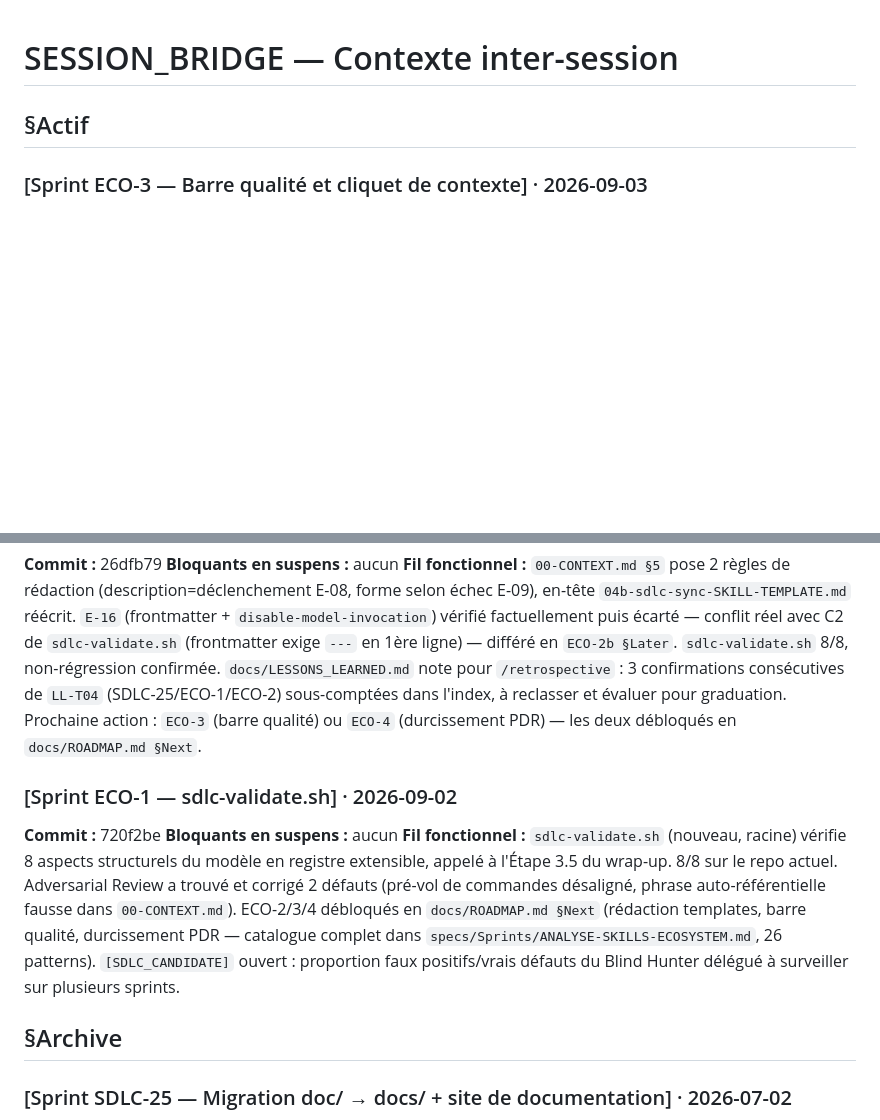
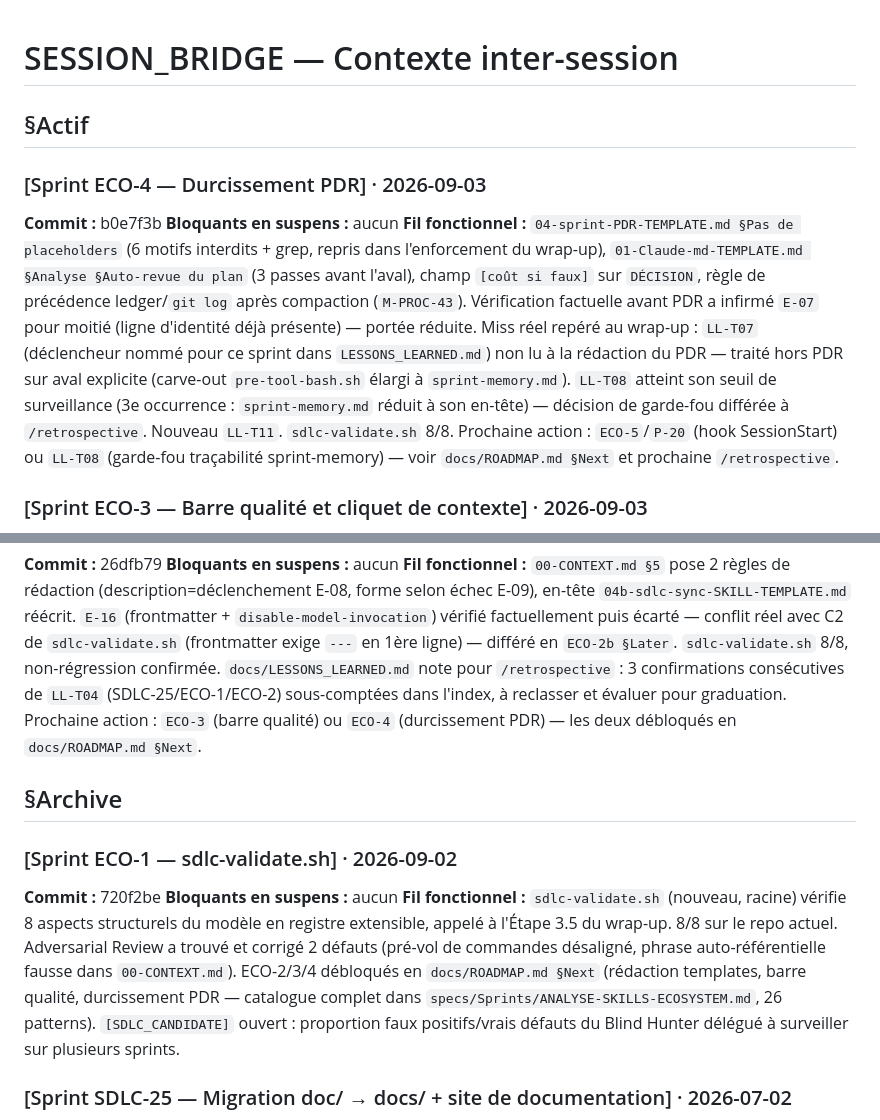
Before and after one commit to laurentGELY/SDLC, a Markdown page: docs/SESSION_BRIDGE.md, 2 parts joined by grey strips. GitHub-like rendering; blank space fills up the shorter version.

Commit message:
docs(sdlc): wrap-up Sprint ECO-4 — SESSION_BRIDGE mis à jour
- §Actif : entrée ECO-4 ajoutée en tête
- Archivage conditionnel (>3 entrées) : ECO-1 déplacé vers §Archive

Co-Authored-By: Claude Sonnet 5 <noreply@anthropic.com>
Claude-Session: https://claude.ai/code/session_01TipTHd4CySXBdNK27ZGaMH

```diff
--- a/docs/SESSION_BRIDGE.md
+++ b/docs/SESSION_BRIDGE.md
@@ -3,6 +3,11 @@
 <!-- §Archive : entrées plus anciennes — chargé sur demande explicite uniquement -->
 
 ## §Actif
+
+### [Sprint ECO-4 — Durcissement PDR] · 2026-09-03
+**Commit :** b0e7f3b
+**Bloquants en suspens :** aucun
+**Fil fonctionnel :** `04-sprint-PDR-TEMPLATE.md §Pas de placeholders` (6 motifs interdits + grep, repris dans l'enforcement du wrap-up), `01-Claude-md-TEMPLATE.md §Analyse §Auto-revue du plan` (3 passes avant l'aval), champ `[coût si faux]` sur `DÉCISION`, règle de précédence ledger/`git log` après compaction (`M-PROC-43`). Vérification factuelle avant PDR a infirmé `E-07` pour moitié (ligne d'identité déjà présente) — portée réduite. Miss réel repéré au wrap-up : `LL-T07` (déclencheur nommé pour ce sprint dans `LESSONS_LEARNED.md`) non lu à la rédaction du PDR — traité hors PDR sur aval explicite (carve-out `pre-tool-bash.sh` élargi à `sprint-memory.md`). `LL-T08` atteint son seuil de surveillance (3e occurrence : `sprint-memory.md` réduit à son en-tête) — décision de garde-fou différée à `/retrospective`. Nouveau `LL-T11`. `sdlc-validate.sh` 8/8. Prochaine action : `ECO-5`/`P-20` (hook SessionStart) ou `LL-T08` (garde-fou traçabilité sprint-memory) — voir `docs/ROADMAP.md §Next` et prochaine `/retrospective`.
 
 ### [Sprint ECO-3 — Barre qualité et cliquet de contexte] · 2026-09-03
 **Commit :** 6670581
@@ -14,12 +19,12 @@
 **Bloquants en suspens :** aucun
 **Fil fonctionnel :** `00-CONTEXT.md §5` pose 2 règles de rédaction (description=déclenchement E-08, forme selon échec E-09), en-tête `04b-sdlc-sync-SKILL-TEMPLATE.md` réécrit. `E-16` (frontmatter + `disable-model-invocation`) vérifié factuellement puis écarté — conflit réel avec C2 de `sdlc-validate.sh` (frontmatter exige `---` en 1ère ligne) — différé en `ECO-2b §Later`. `sdlc-validate.sh` 8/8, non-régression confirmée. `docs/LESSONS_LEARNED.md` note pour `/retrospective` : 3 confirmations consécutives de `LL-T04` (SDLC-25/ECO-1/ECO-2) sous-comptées dans l'index, à reclasser et évaluer pour graduation. Prochaine action : `ECO-3` (barre qualité) ou `ECO-4` (durcissement PDR) — les deux débloqués en `docs/ROADMAP.md §Next`.
 
+## §Archive
+
 ### [Sprint ECO-1 — sdlc-validate.sh] · 2026-09-02
 **Commit :** 720f2be
 **Bloquants en suspens :** aucun
 **Fil fonctionnel :** `sdlc-validate.sh` (nouveau, racine) vérifie 8 aspects structurels du modèle en registre extensible, appelé à l'Étape 3.5 du wrap-up. 8/8 sur le repo actuel. Adversarial Review a trouvé et corrigé 2 défauts (pré-vol de commandes désaligné, phrase auto-référentielle fausse dans `00-CONTEXT.md`). ECO-2/3/4 débloqués en `docs/ROADMAP.md §Next` (rédaction templates, barre qualité, durcissement PDR — catalogue complet dans `specs/Sprints/ANALYSE-SKILLS-ECOSYSTEM.md`, 26 patterns). `[SDLC_CANDIDATE]` ouvert : proportion faux positifs/vrais défauts du Blind Hunter délégué à surveiller sur plusieurs sprints.
-
-## §Archive
 
 ### [Sprint SDLC-25 — Migration doc/ → docs/ + site de documentation] · 2026-07-02
 **Commit :** 831b60d
```
